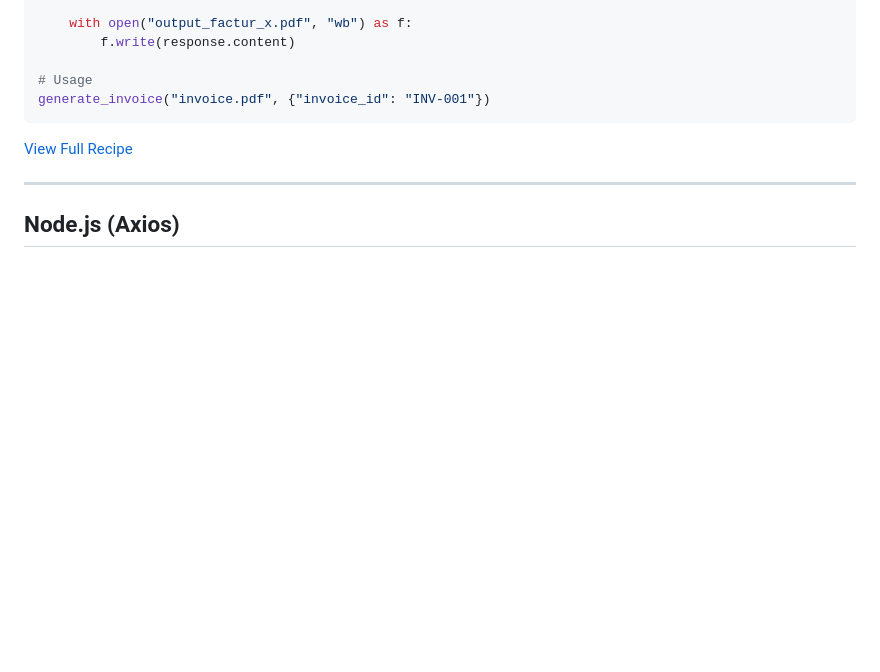
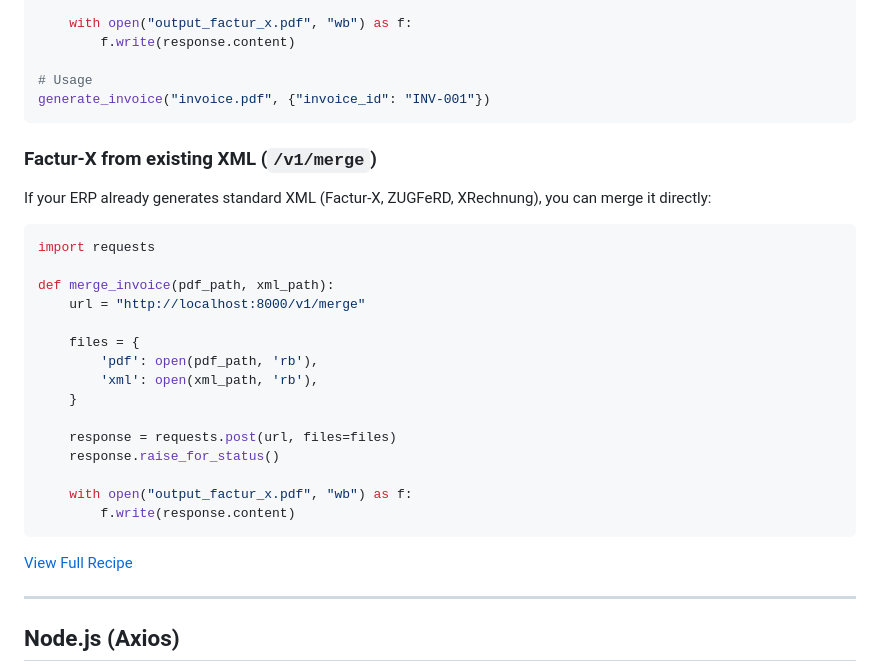
Before and after one commit to facturx-engine/facturx-engine, a Markdown page: docs/INTEGRATION.md, the part around the change. GitHub-like rendering; blank space fills up the shorter version.

Commit message:
docs: add /merge endpoint to integration guides and Docker Hub readme

````diff
--- a/docs/INTEGRATION.md
+++ b/docs/INTEGRATION.md
@@ -31,6 +31,28 @@ def generate_invoice(pdf_path, metadata):
 
 # Usage
 generate_invoice("invoice.pdf", {"invoice_id": "INV-001"})
+```
+
+### Factur-X from existing XML (`/v1/merge`)
+
+If your ERP already generates standard XML (Factur-X, ZUGFeRD, XRechnung), you can merge it directly:
+
+```python
+import requests
+
+def merge_invoice(pdf_path, xml_path):
+    url = "http://localhost:8000/v1/merge"
+
+    files = {
+        'pdf': open(pdf_path, 'rb'),
+        'xml': open(xml_path, 'rb'),
+    }
+
+    response = requests.post(url, files=files)
+    response.raise_for_status()
+
+    with open("output_factur_x.pdf", "wb") as f:
+        f.write(response.content)
 ```
 
 [View Full Recipe](https://facturx-engine.github.io/facturx-engine/tutorials/python-facturx.html)
````
Also changed, not shown: DOCKER_HUB_README.md (+9 -3 lines).
